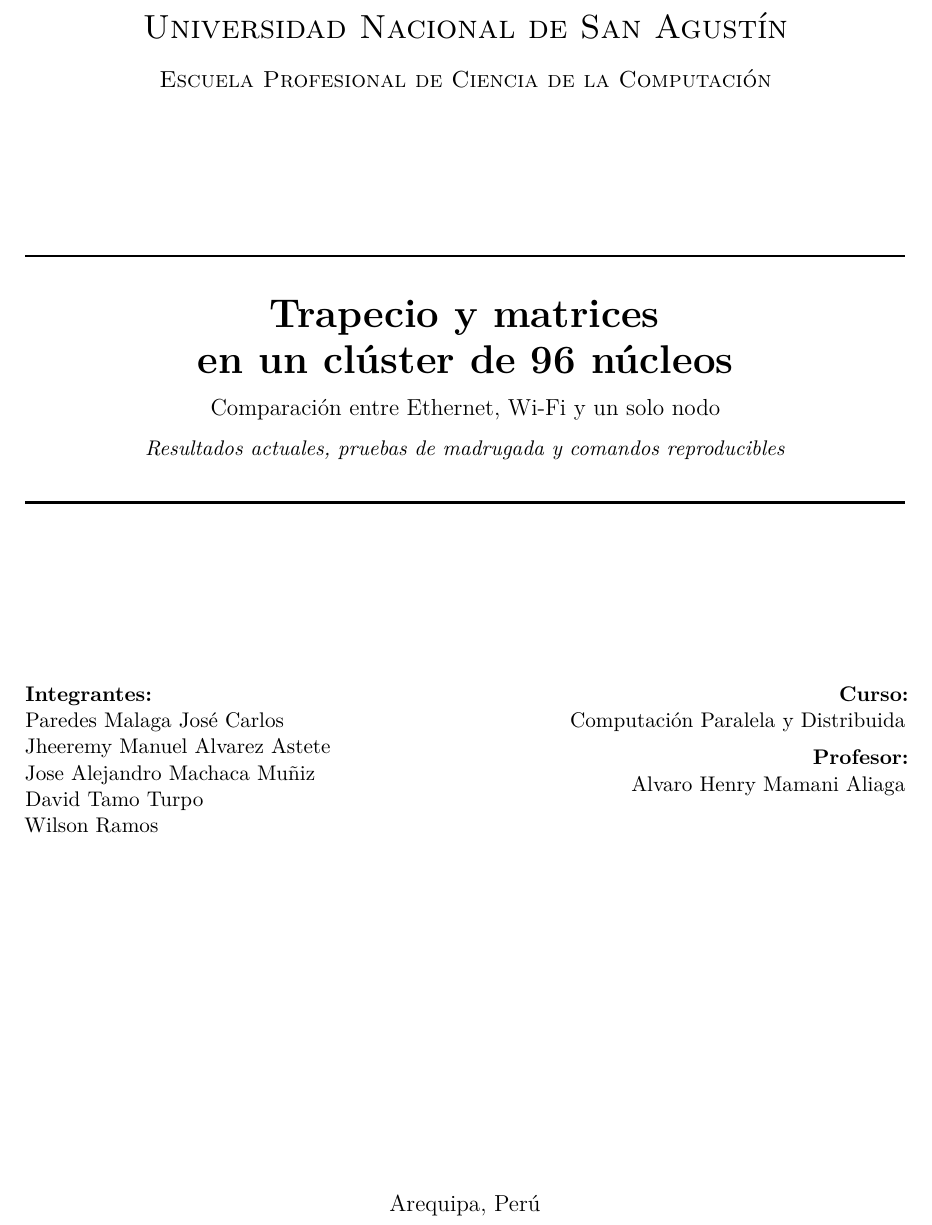
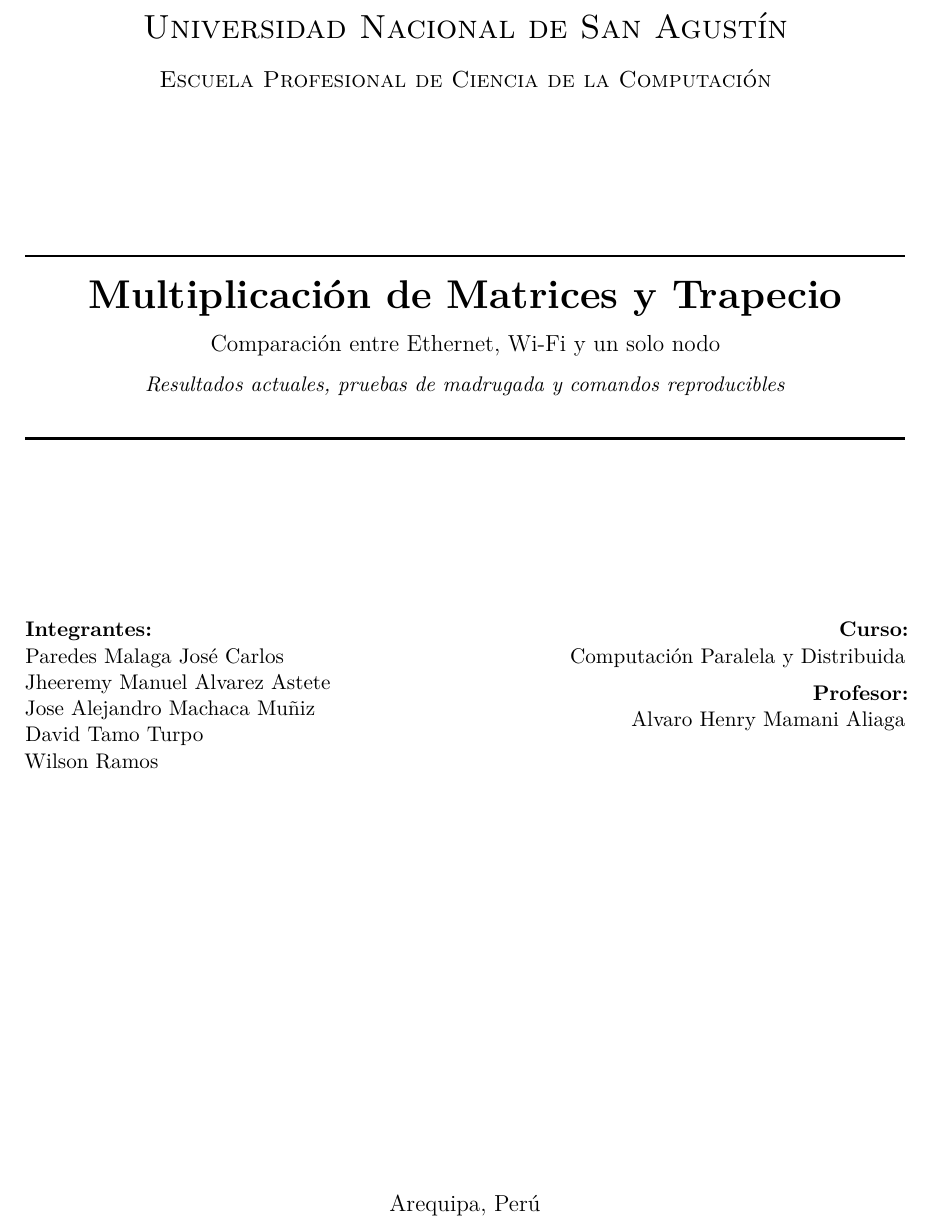
Before and after one commit to dtamotu/cluster-mpi-96, a LaTeX document (main.tex): part of page 1 of 28, cut so that both start at the same text. Compiled offline with pdfLaTeX.

Commit message:
Rename report title to matrix multiplication and trapezoid

```diff
--- a/main.tex
+++ b/main.tex
@@ -50,7 +50,7 @@
 
 \usepackage{microtype}
 \usepackage{hyperref}
-\hypersetup{colorlinks=true, linkcolor=black, urlcolor=black, citecolor=black, pdftitle={Trapecio y matrices en un cluster de 96 nucleos}, pdfauthor={Paredes Malaga Jose Carlos; Jheeremy Manuel Alvarez Astete; Jose Alejandro Machaca Muniz; David Tamo Turpo; Wilson Ramos}}
+\hypersetup{colorlinks=true, linkcolor=black, urlcolor=black, citecolor=black, pdftitle={Multiplicacion de Matrices y Trapecio}, pdfauthor={Paredes Malaga Jose Carlos; Jheeremy Manuel Alvarez Astete; Jose Alejandro Machaca Muniz; David Tamo Turpo; Wilson Ramos}}
 
 % Caja para "lo que aprendimos"
 \newtcolorbox{idea}{colback=white, colframe=black, arc=2pt, boxrule=0.6pt, left=6pt, right=6pt}
@@ -72,7 +72,7 @@
 
     \vspace{2.5cm}
     \rule{\linewidth}{0.5mm}\\[0.4cm]
-    {\huge\bfseries Trapecio y matrices\\[0.15cm]en un clúster de 96 núcleos}\\[0.3cm]
+    {\huge\bfseries Multiplicación de Matrices y Trapecio}\\[0.3cm]
     {\large Comparación entre Ethernet, Wi-Fi y un solo nodo}\\[0.25cm]
     {\normalsize\itshape Resultados actuales, pruebas de madrugada y comandos reproducibles}\\[0.4cm]
     \rule{\linewidth}{0.5mm}
```
Also changed, not shown: main.pdf.
